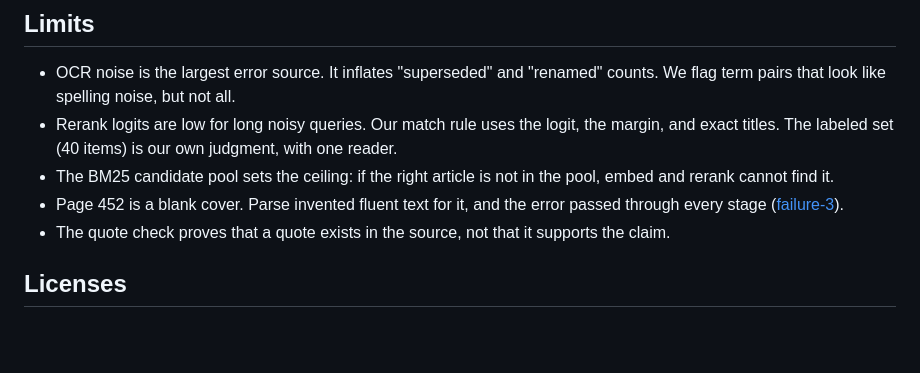
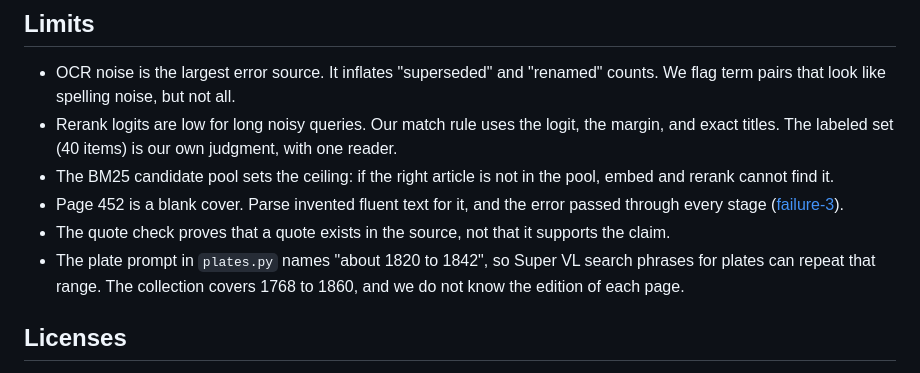
Before and after one commit to M-Ali-ML/Nebius-Hackathon, a Markdown page: README.md, the part around the change. Rendered like a GitHub page; blank space fills up the shorter version.

Commit message:
README: note plate prompt date bias
Co-Authored-By: Claude Opus 5.5 <noreply@anthropic.com>

```diff
--- a/README.md
+++ b/README.md
@@ -137,6 +137,7 @@ Hermes setup: see [docs/hermes.md](docs/hermes.md) and the install commands in `
 - The BM25 candidate pool sets the ceiling: if the right article is not in the pool, embed and rerank cannot find it.
 - Page 452 is a blank cover. Parse invented fluent text for it, and the error passed through every stage ([failure-3](docs/cases/failure-3.md)).
 - The quote check proves that a quote exists in the source, not that it supports the claim.
+- The plate prompt in `plates.py` names "about 1820 to 1842", so Super VL search phrases for plates can repeat that range. The collection covers 1768 to 1860, and we do not know the edition of each page.
 
 ## Licenses
 
```
